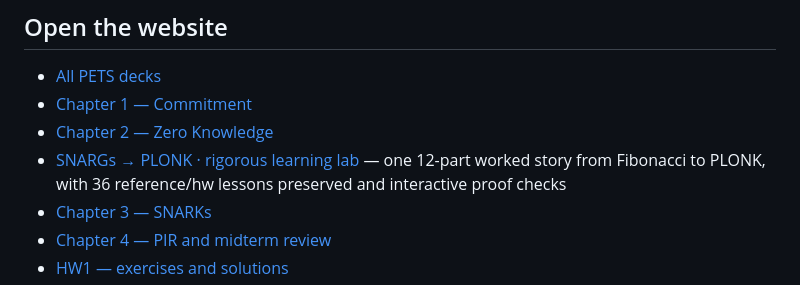
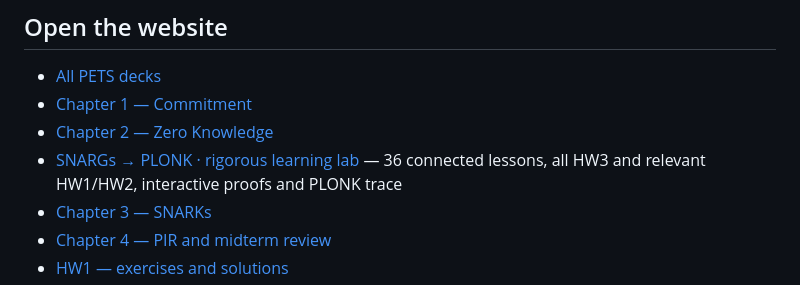
Before and after one commit to anujpare/study_material, a Markdown page: README.md, the part around the change. Rendered like a GitHub page.

Commit message:
Restore pre-restructure tutorial version from 780d81a

```diff
--- a/README.md
+++ b/README.md
@@ -7,7 +7,7 @@ Connected explanations, worked exercises and visual experiments for undergraduat
 - [All PETS decks](https://anujpare.github.io/study_material/)
 - [Chapter 1 — Commitment](https://anujpare.github.io/study_material/commitment/)
 - [Chapter 2 — Zero Knowledge](https://anujpare.github.io/study_material/zero-knowledge/)
-- [SNARGs → PLONK · rigorous learning lab](https://anujpare.github.io/study_material/snarg-workbench/) — one 12-part worked story from Fibonacci to PLONK, with 36 reference/hw lessons preserved and interactive proof checks
+- [SNARGs → PLONK · rigorous learning lab](https://anujpare.github.io/study_material/snarg-workbench/) — 36 connected lessons, all HW3 and relevant HW1/HW2, interactive proofs and PLONK trace
 - [Chapter 3 — SNARKs](https://anujpare.github.io/study_material/snarks/)
 - [Chapter 4 — PIR and midterm review](https://anujpare.github.io/study_material/pir/)
 - [HW1 — exercises and solutions](https://anujpare.github.io/study_material/hw1/)
```
